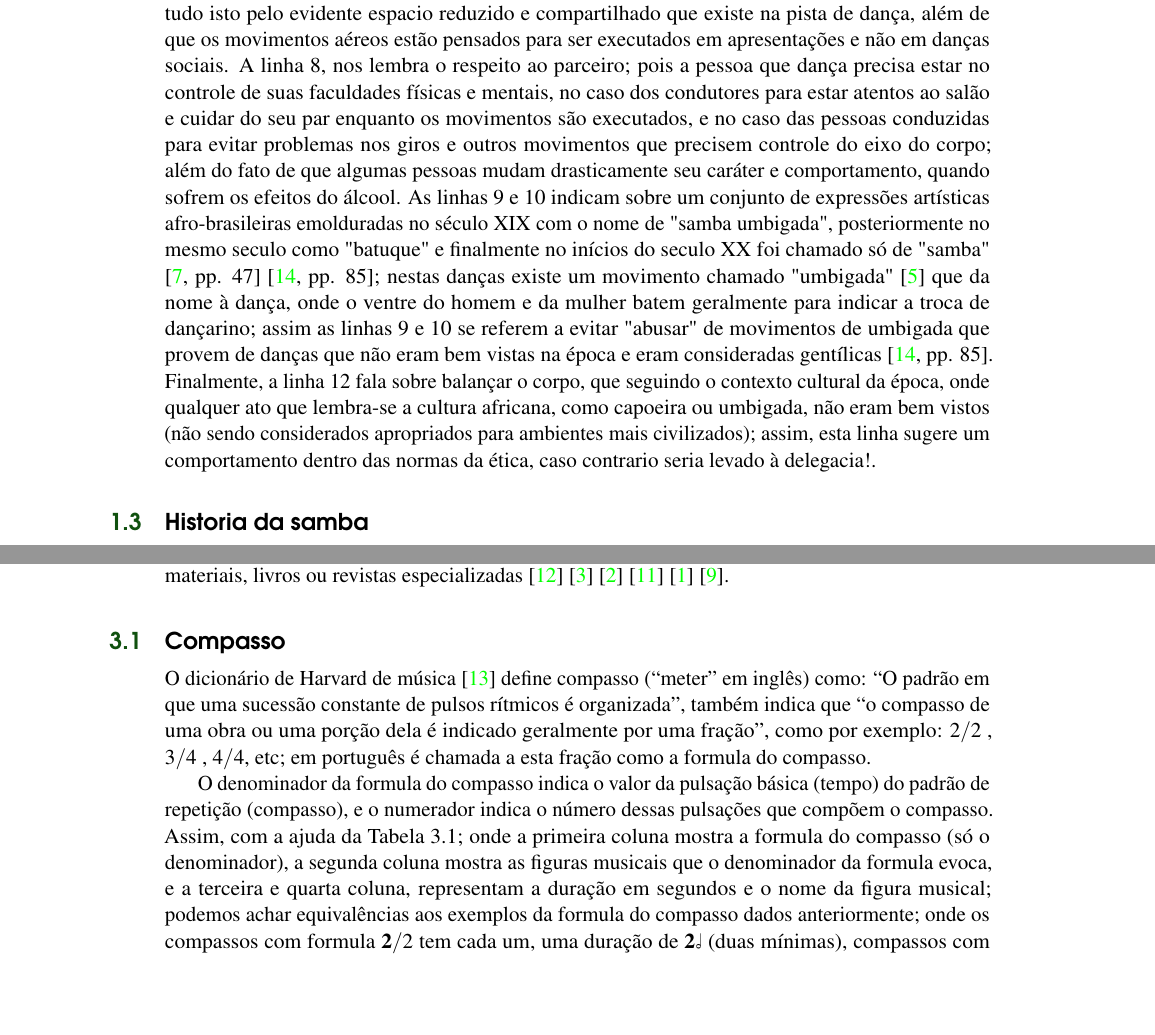
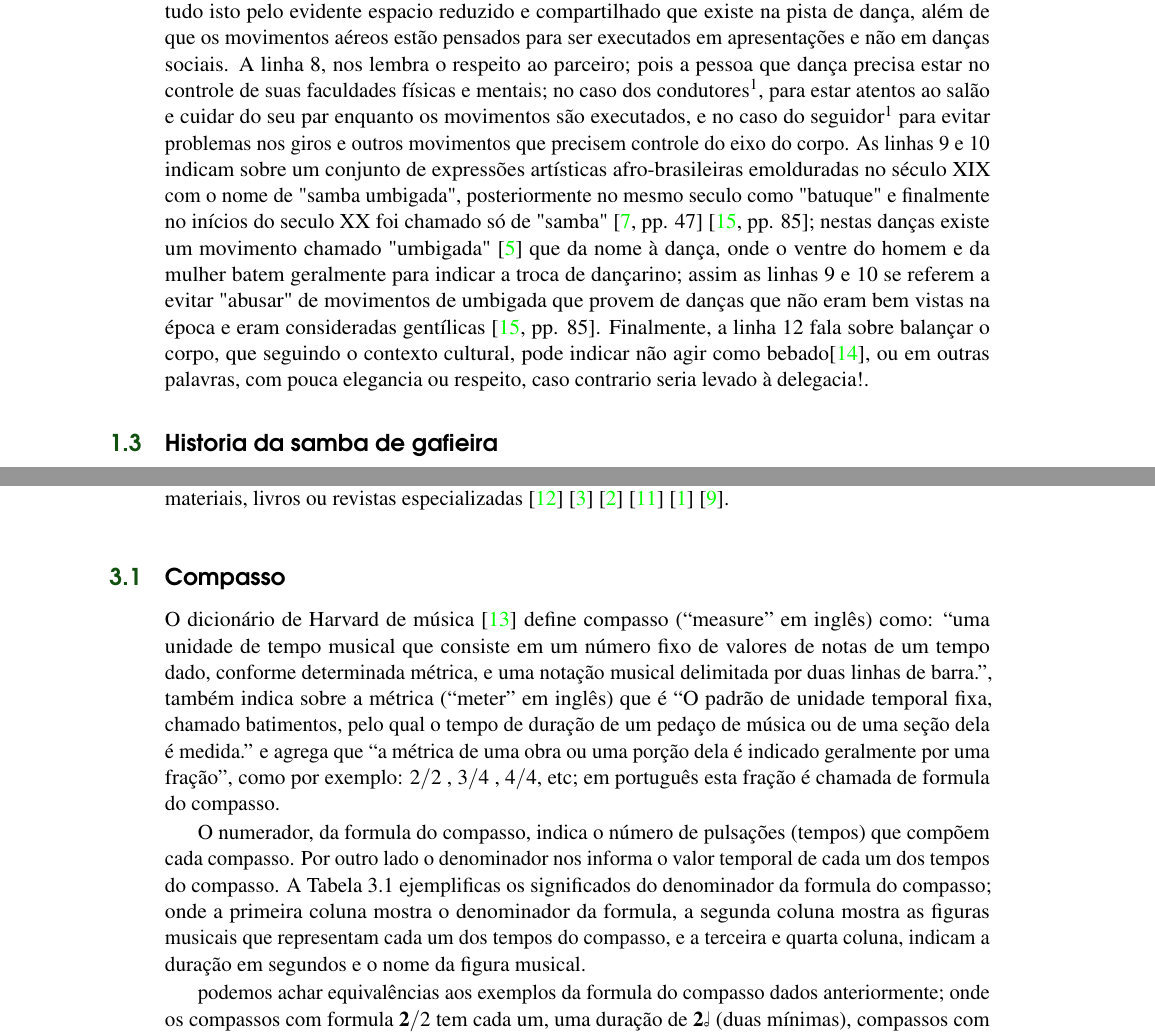
Before and after one commit to trucomanx-formulation/Gafieira-Book, a LaTeX book (book/main.tex, which reads book/chapters/cap-fundamentos/fundamentos.tex, book/chapters/cap-intro/intro.tex, book/structure.tex): two parts of pages 9 and 15 of 33, joined at a grey line, cut so that both start at the same text, the shorter picture padded with empty space. Compiled offline with pdfLaTeX.

Commit message:
mejorando el texto

```diff
--- a/book/chapters/cap-fundamentos/fundamentos.tex
+++ b/book/chapters/cap-fundamentos/fundamentos.tex
@@ -13,8 +13,15 @@ melódica recomendamos acudir a materiais, livros ou revistas especializadas \ci
 \section{Compasso}
 \label{sec:compaso}
 
-O dicionário de Harvard de música \cite{randel2003harvard} define compasso (``meter'' em inglês)
-como: ``O padrão em que uma sucessão constante de pulsos rítmicos é organizada'', também indica que
-``o compasso de uma obra ou uma porção dela é indicado geralmente por uma fração'', como por exemplo:
-${2}/{2}$ , ${3}/{4}$ , ${4}/{4}$, etc; em português é chamada a esta fração como a formula do compasso.
+O dicionário de Harvard de música \cite{randel2003harvard} define compasso (``measure'' em inglês)
+como: ``uma unidade de tempo musical que consiste em um número fixo de valores de notas de um tempo dado,
+conforme determinada métrica, e uma notação musical delimitada por duas linhas de barra.'',
+também indica sobre a métrica  (``meter'' em inglês) que é
+``O padrão de unidade temporal fixa, chamado batimentos, pelo qual o tempo de duração
+de um pedaço de música ou de uma seção dela é medida.'' e agrega que
+``a métrica de uma obra ou uma porção dela é indicado geralmente por uma fração'', como por exemplo:
+${2}/{2}$ , ${3}/{4}$ , ${4}/{4}$, etc; em português esta fração é chamada de formula do compasso.
 
+O numerador, da formula do compasso, indica o número de pulsações (tempos) que compõem cada compasso.
+Por outro lado o denominador nos informa o valor temporal de cada um dos tempos do compasso.
+A Tabela \ref{tab:noteslength} ejemplificas os significados do denominador da formula do compasso;
@@ -21,9 +40,9 @@ ${2}/{2}$ , ${3}/{4}$ , ${4}/{4}$, etc; em português é chamada a esta fração
+\label{tab:noteslength}
+\end{table}
+onde a primeira coluna mostra o denominador da formula,
+a segunda coluna mostra as figuras musicais que representam cada um dos tempos do compasso, e
+a terceira e quarta coluna, indicam a duração em segundos e o nome da figura musical.
 
-O denominador da formula do compasso indica o valor da pulsação básica (tempo) do padrão de repetição (compasso),
-e o numerador indica o número dessas pulsações que compõem o compasso. Assim, com a ajuda da
-Tabela \ref{tab:noteslength}; onde a primeira coluna mostra a formula do compasso (só o denominador),
-a segunda coluna mostra as figuras musicais que o denominador da formula evoca, e a terceira e
-quarta coluna, representam a duração em segundos e o nome da figura musical;
 podemos achar equivalências aos exemplos da formula do compasso dados
 anteriormente; onde os compassos com formula $\mathbf{2}/2$ tem cada um, uma duração de $\mathbf{2}$\halfnote ~(duas mínimas),
 compassos com formula $\mathbf{3}/4$ tem uma duração de $\mathbf{3}$\quarternote ~(trés semínimas)
@@ -46,5 +53,4 @@ $1/8$ & \eighthnote  & $S/8$ & Colcheia \\ \hline
-\label{tab:noteslength}
-\end{table}
+
 
 Se classificamos aos compassos por sua métrica, os três tipos mais conhecidos
 são os compassos binários, ternários, quaternários \cite[pp. 27]{adolfo2002musica}.
--- a/book/chapters/cap-intro/intro.tex
+++ b/book/chapters/cap-intro/intro.tex
@@ -110,12 +153,13 @@ pelo evidente espacio reduzido e compartilhado que existe na pista de dança,
 além de que os movimentos aéreos estão pensados para ser
 executados em apresentações e não em danças sociais.
 A linha 8, nos lembra o respeito ao parceiro; pois a pessoa que dança precisa
-estar no controle de suas faculdades físicas e mentais,
-no caso dos condutores para estar atentos ao salão e cuidar do seu par enquanto os movimentos são executados,
-e no caso das pessoas conduzidas para evitar problemas
-nos giros e outros movimentos que precisem  controle do eixo do corpo;
-além do fato de que algumas pessoas mudam drasticamente seu
-caráter e comportamento, quando  sofrem os efeitos do álcool.
+estar no controle de suas faculdades físicas e mentais;
+no caso dos condutores\footnote{\label{footlab:conducao}Nas danças sociais é comunmente usado o paradigma
+da condução, onde no casal uma pessoa asume o papel de condutor dos movimentos e
+a outra pessoa, o seguidor, recebe a informação da condução e retorna uma resposta corporal.},
+para estar atentos ao salão e cuidar do seu par enquanto os movimentos são executados,
+e no caso do seguidor\footref{footlab:conducao} para evitar problemas
+nos giros e outros movimentos que precisem  controle do eixo do corpo.
 As linhas 9 e 10 indicam sobre um conjunto de expressões artísticas
 afro-brasileiras emolduradas no século XIX com o nome de "samba umbigada",
 posteriormente no mesmo seculo como "batuque" e finalmente no inícios do seculo XX foi chamado só
@@ -124,15 +168,10 @@ um movimento chamado "umbigada" \cite{da2015historia} que da nome à dança, ond
 a troca de dançarino; assim as linhas 9 e 10 se referem a
  evitar "abusar" de movimentos de umbigada que provem de danças que não eram bem vistas na época e eram consideradas gentílicas \cite[pp. 85]{sandroni2001feitico}.
 Finalmente,
-a linha 12 fala sobre balançar o corpo, que seguindo o contexto cultural da
-época, onde qualquer ato que lembra-se a cultura africana, como capoeira ou umbigada,
-não eram bem vistos (não sendo considerados apropriados para ambientes mais civilizados);
-assim, esta linha sugere um comportamento dentro das normas da ética,
+a linha 12 fala sobre balançar o corpo, que seguindo o contexto cultural,
+pode indicar não agir como bebado\cite{diccionario1858}, ou em outras palavras,
+com pouca elegancia ou respeito,
 caso contrario seria levado à delegacia!.
 
 
 %\newpage
-%%%%%%%%%%%%%%%%%%%%%%%%%%%%%%%%%%%%%%%%%%%%%%%%%%%%%%%%%%%%%%%%%%%%%%%%%%%%%%%%
-%% SECTION
-%%%%%%%%%%%%%%%%%%%%%%%%%%%%%%%%%%%%%%%%%%%%%%%%%%%%%%%%%%%%%%%%%%%%%%%%%%%%%%%%
-\section{Historia da samba}\index{historia da samba}
--- a/book/structure.tex
+++ b/book/structure.tex
@@ -38,6 +38,12 @@
 \usepackage{xcolor} % Required for specifying colors by name
 %\definecolor{ocre}{RGB}{243,102,25} % Define the orange color used for highlighting throughout the book
 \definecolor{ocre}{RGB}{16,81,15} % Define the orange color used for highlighting throughout the book
+
+%----------------------------------------------------------------------------------------
+%	Footnote
+%----------------------------------------------------------------------------------------
+
+\usepackage{scrextend} %multiple reference
 
 %----------------------------------------------------------------------------------------
 %	FONTS
```
Also changed, not shown: book/bibliography.bib (+10 -0 lines), book/chapters/cap-fundamentos/fundamentos.tex (24 more changed lines), book/chapters/cap-intro/intro.tex (78 more changed lines).
